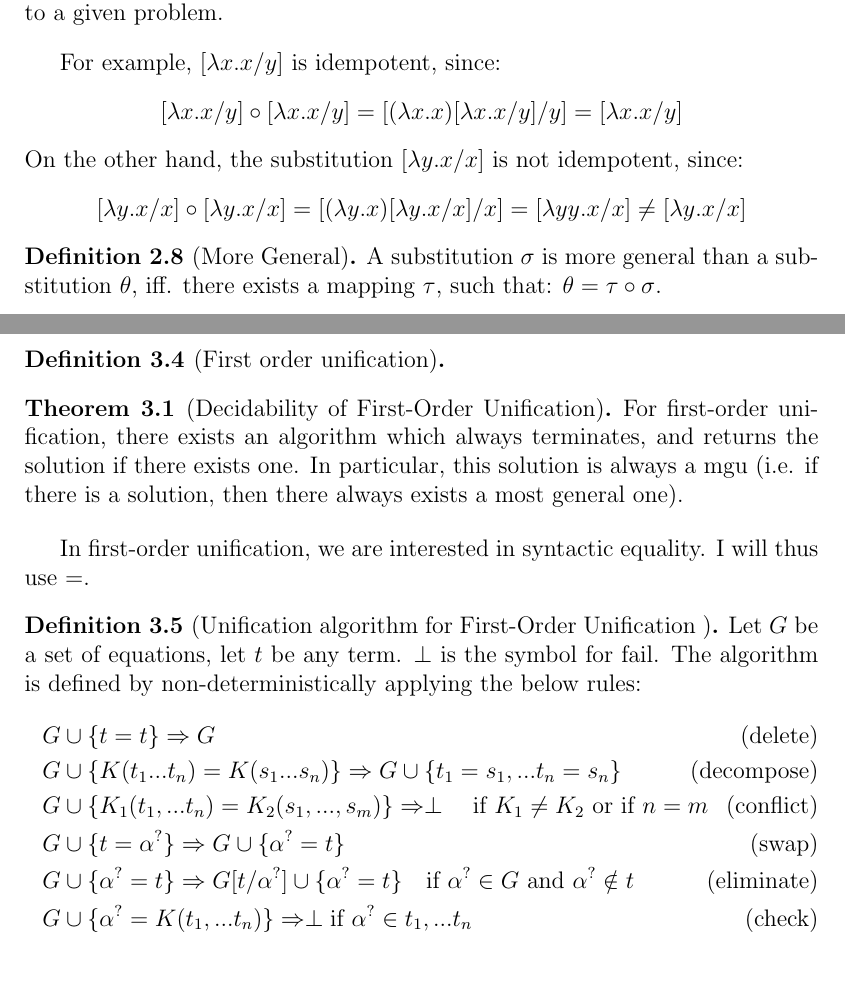
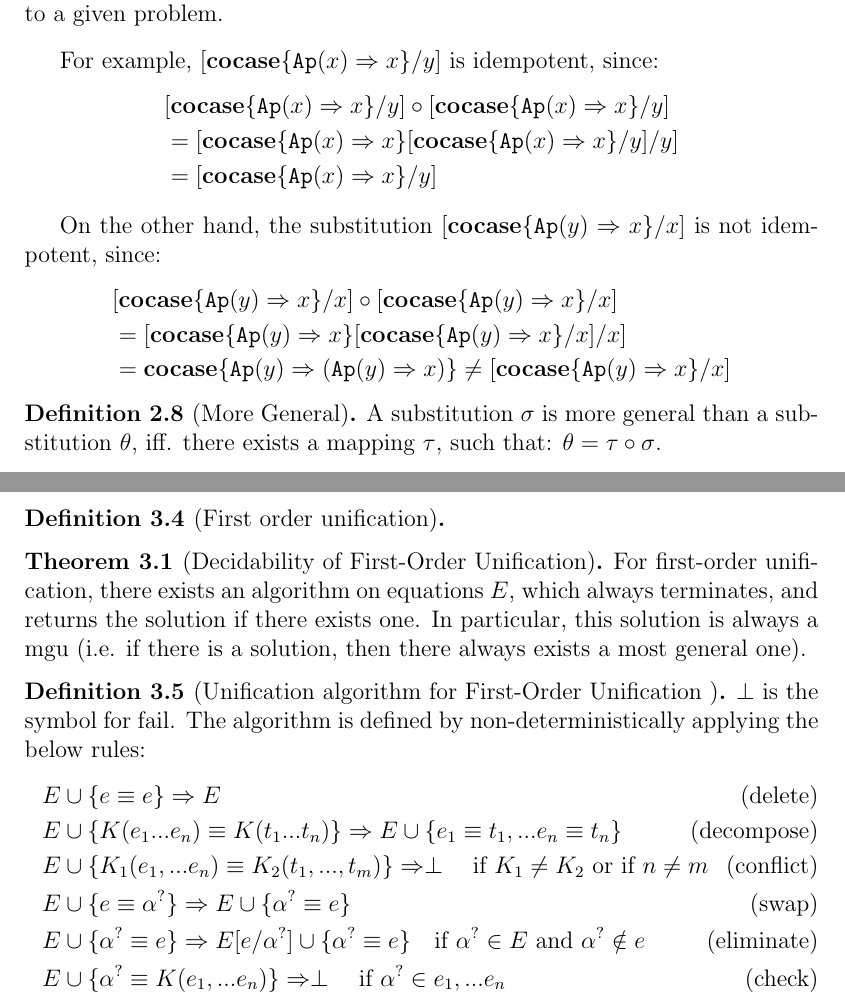
Before and after one commit to jwegendt/Bachelor-Thesis, a LaTeX document (Bachelor_english.tex): two parts of pages 9 and 11 of 15, joined at a grey line, cut so that both start at the same text, the shorter picture padded with empty space. Compiled offline with LaTeX, dvips and Ghostscript.

Commit message:
changed examples for idempotency to ND

```diff
--- a/Bachelor_english.tex
+++ b/Bachelor_english.tex
@@ -33,10 +33,12 @@
 
 \sloppy
 
+\usepackage{hyperref}
+
 \begin{document}
 
 
-%%%%% Macros
+%%%%% Macros %TODO: sollten die wo anders hin/in ein eigenes file?
 
 
 %Macros for Theorems/Definitions/...
@@ -305,18 +309,19 @@ The composition of two substitutions $\sigma_2 \circ \sigma_1$ which is equivale
     Concretely, this means that it doesn't matter how often we apply a substitution to a given problem.
 \end{definition}
 
-% For example, $\alpha \mapsto x$ is a substitution for $\lamba\alpha.x = \lambda x.\alpha$
-For example, $[\lambda x.x / y]$ is idempotent, since:
+For example, $[\excopatmatch{\Ap{x}\Rightarrow x} / y]$ is idempotent, since:
 \begin{align*}
-    [\lambda x.x / y] \circ [\lambda x.x / y] = [(\lambda x.x)[\lambda x.x / y] / y]
-    = [\lambda x.x / y]
-\end{align*}
-On the other hand, the substitution $[\lambda y. x / x]$ is not idempotent, since:
-\begin{align*}
-    [\lambda y. x / x] \circ [\lambda y. x / x] = [(\lambda y.x)[\lambda y.x / x] / x]
-    = [\lambda yy.x / x] \neq [\lambda y. x / x]
+    &[\excopatmatch{\Ap{x}\Rightarrow x} / y] \circ [\excopatmatch{\Ap{x}\Rightarrow x} / y] \\
+    &= [\excopatmatch{\Ap{x}\Rightarrow x}[\excopatmatch{\Ap{x}\Rightarrow x} / y] / y] \\
+    &= [\excopatmatch{\Ap{x}\Rightarrow x} / y]
 \end{align*}
 
+On the other hand, the substitution $[\excopatmatch{\Ap{y}\Rightarrow x} / x]$ is not idempotent, since:
+\begin{align*}
+    &[\excopatmatch{\Ap{y}\Rightarrow x} / x] \circ [\excopatmatch{\Ap{y}\Rightarrow x} / x]\\
+    &= [\excopatmatch{\Ap{y}\Rightarrow x}[\excopatmatch{\Ap{y}\Rightarrow x} / x] / x] \\
+    &= \excopatmatch{\Ap{y}\Rightarrow (\Ap{y}\Rightarrow x) } \neq [\excopatmatch{\Ap{y}\Rightarrow x} / x]
+\end{align*}
 
 \begin{definition}[More General] %TODO: oder generality?
     A substitution $\sigma$ is more general than a substitution $\theta$, iff. there exists a mapping $\tau$, such that: $\theta = \tau \circ \sigma$.
@@ -436,22 +441,20 @@ There does not always exist a mgu, for instance in the problem provided above ($
 \end{definition}
 
 \begin{theorem}[Decidability of First-Order Unification]
-    For first-order unification, there exists an algorithm which always terminates, and returns the solution if there exists one.
+    For first-order unification, there exists an algorithm on equations $E$, which always terminates, and returns the solution if there exists one.
     In particular, this solution is always a mgu (i.e. if there is a solution, then there always exists a most general one).
-\end{theorem} %TODO: was steht im buch dazu? Nichts basically
-
-In first-order unification, we are interested in syntactic equality. I will thus use $=$. %TODO: ausschmücken?
+\end{theorem}
 
 \begin{definition}[Unification algorithm for First-Order Unification ]
-    Let $G$ be a set of equations, let $t$ be any term. $\perp$ is the symbol for fail.
+    $\perp$ is the symbol for fail.
     The algorithm is defined by non-deterministically applying the below rules:
     \begin{align*}
-        G & \cup \{ t = t\} \Rightarrow G \tag{delete}\\
-        G & \cup \{\exconstructor{t_1 ... t_n} = \exconstructor{s_1 ... s_n}\} \Rightarrow G \cup \{t_1 = s_1, ... t_n = s_n\}\tag{decompose}\\
-        G & \cup \{K_1(t_1,...t_n) = K_2(s_1, ..., s_m)\}  \Rightarrow \perp \quad\text{if $K_1 \neq K_2$ or if $n=m$} \tag{conflict}\\
-        G & \cup \{t = \unifvar\} \Rightarrow G \cup \{\unifvar = t\}\tag{swap}\\
-        G & \cup \{\unifvar = t\} \Rightarrow G[t/\unifvar] \cup \{\unifvar = t\} \quad\text{if $\unifvar \in G$ and $\unifvar \notin t$}  \tag{eliminate}\\
-        G & \cup \{\unifvar = K(t_1,...t_n)\}\Rightarrow \perp \text{if $\unifvar \in t_1,...t_n$} \tag{check}
+        E & \cup \{ e \equiv e\} \Rightarrow E \tag{delete}\\
+        E & \cup \{\exconstructor{e_1 ... e_n} \equiv \exconstructor{t_1 ... t_n}\} \Rightarrow E \cup \{e_1 \equiv t_1, ... e_n \equiv t_n\}\tag{decompose}\\
+        E & \cup \{K_1(e_1,...e_n) \equiv K_2(t_1, ..., t_m)\}  \Rightarrow \perp \quad\text{if $K_1 \neq K_2$ or if $n\neq m$} \tag{conflict}\\
+        E & \cup \{e \equiv \unifvar\} \Rightarrow E \cup \{\unifvar \equiv e\}\tag{swap}\\
+        E & \cup \{\unifvar \equiv e\} \Rightarrow E[e/\unifvar] \cup \{\unifvar \equiv e\} \quad\text{if $\unifvar \in E$ and $\unifvar \notin e$}  \tag{eliminate}\\
+        E & \cup \{\unifvar \equiv K(e_1,...e_n)\}\Rightarrow \perp \quad \text{if $\unifvar \in e_1,...e_n$} \tag{check}
     \end{align*}
 \end{definition}
 %TODO: macht das sinn mit dem check, also kann ich den konstruktor einfach so annehmen?
```
Also changed, not shown: Bachelor_english.pdf, Bachelor_english.tex (13 more changed lines).
